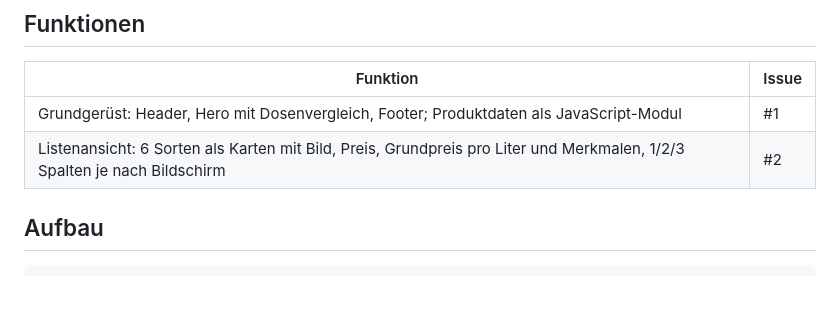
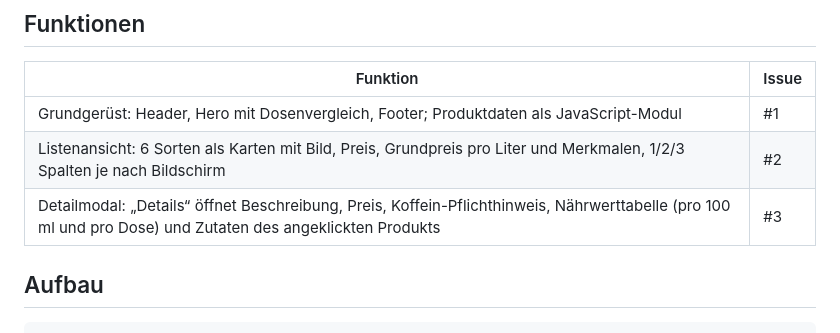
Before and after one commit to Laifstar/Mini-Shops-ohne-Backend, a Markdown page: README.md, the part around the change. GitHub-like rendering; blank space fills up the shorter version.

Commit message:
docs: add detail modal to README features
Refs #3

Co-Authored-By: Claude Opus 5.5 (1M context) <noreply@anthropic.com>

```diff
--- a/README.md
+++ b/README.md
@@ -43,6 +43,7 @@ Alternativ in VS Code mit der Erweiterung *Live Server* („Go Live“).
 |----------|-------|
 | Grundgerüst: Header, Hero mit Dosenvergleich, Footer; Produktdaten als JavaScript-Modul | #1 |
 | Listenansicht: 6 Sorten als Karten mit Bild, Preis, Grundpreis pro Liter und Merkmalen, 1/2/3 Spalten je nach Bildschirm | #2 |
+| Detailmodal: „Details“ öffnet Beschreibung, Preis, Koffein-Pflichthinweis, Nährwerttabelle (pro 100 ml und pro Dose) und Zutaten des angeklickten Produkts | #3 |
 
 ## Aufbau
 
```
